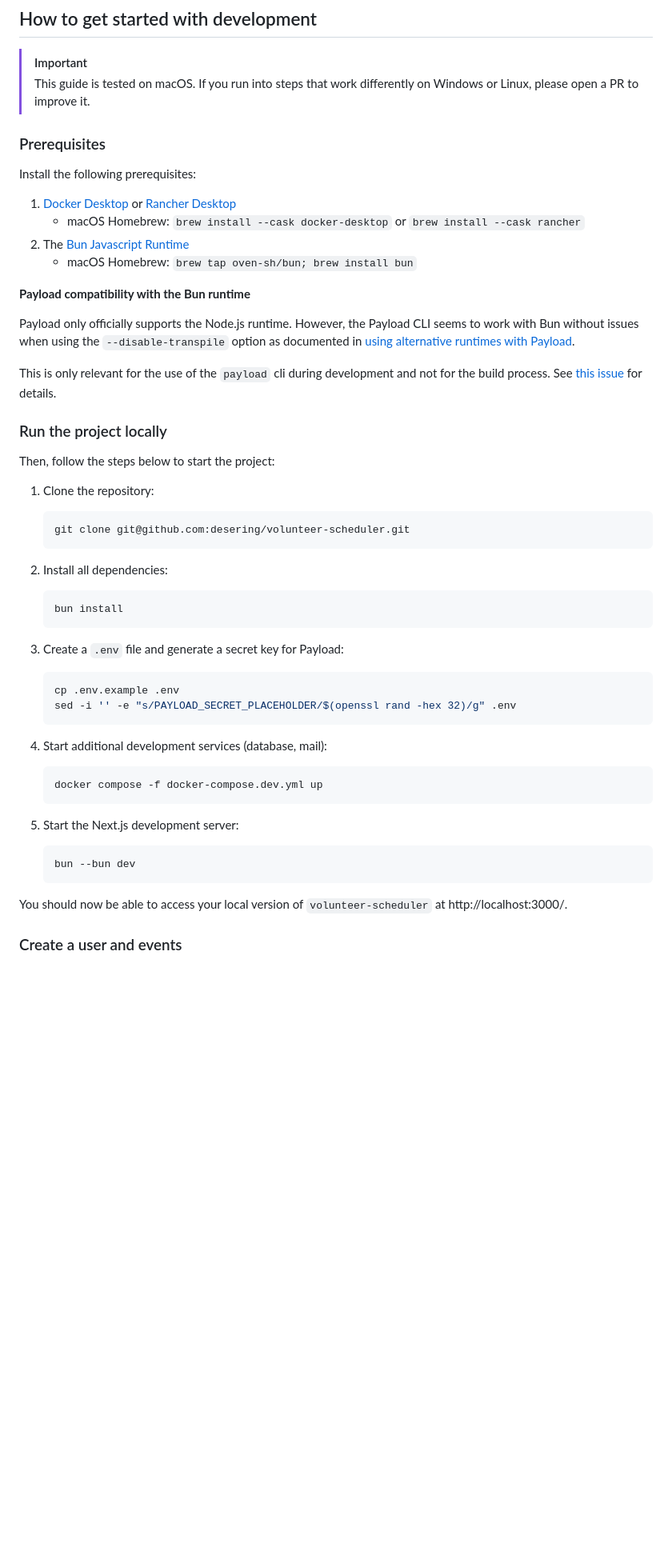
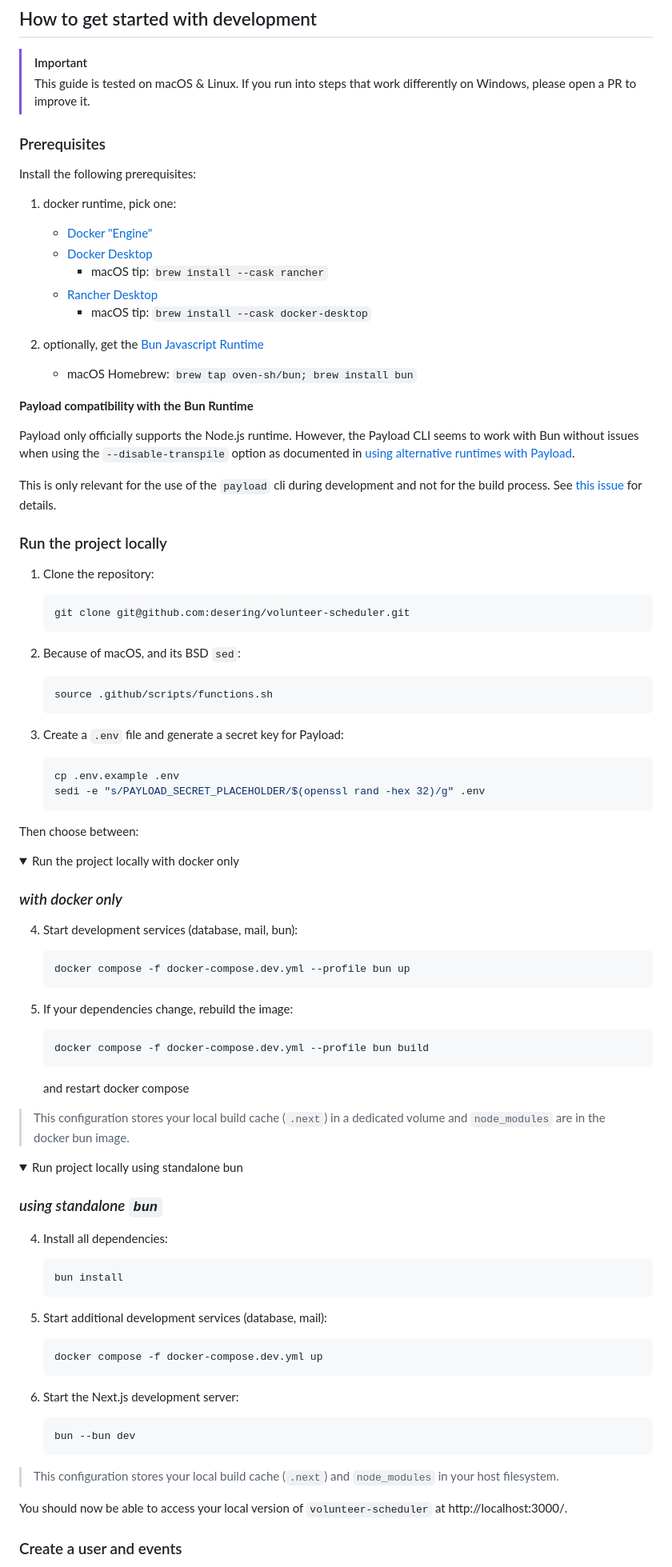
Before and after one commit to desering/volunteer-scheduler, a Markdown page: docs/README.md, the part around one of its changes. Shown at 80% size. Rendered like a GitHub page; folded sections open; blank space fills up the shorter version.

````diff
--- a/docs/README.md
+++ b/docs/README.md
@@ -23,19 +23,24 @@ and interfaces exposed by Payload.
 ## How to get started with development
 
 > [!IMPORTANT]
-> This guide is tested on macOS. If you run into steps that work differently on
-> Windows or Linux, please open a PR to improve it.
+> This guide is tested on macOS & Linux. If you run into steps that work
+> differently on Windows, please open a PR to improve it.
 
 ### Prerequisites
 
 Install the following prerequisites:
 
-1. [Docker Desktop](https://docs.docker.com/desktop/) or [Rancher Desktop](https://rancherdesktop.io/)
-   * macOS Homebrew: `brew install --cask docker-desktop` or `brew install --cask rancher`
-2. The [Bun Javascript Runtime](https://bun.com/)
+1. docker runtime, pick one:
+   * [Docker "Engine"](https://docs.docker.com/engine/)
+   * [Docker Desktop](https://docs.docker.com/desktop/)
+     * macOS tip: `brew install --cask rancher`
+   * [Rancher Desktop](https://rancherdesktop.io/)
+     * macOS tip: `brew install --cask docker-desktop`
+
+2. optionally, get the [Bun Javascript Runtime](https://bun.com/)
    * macOS Homebrew: `brew tap oven-sh/bun; brew install bun`
 
-**Payload compatibility with the Bun runtime**
+**Payload compatibility with the Bun Runtime**
 
 Payload only officially supports the Node.js runtime. However, the Payload
 CLI seems to work with Bun without issues when using the `--disable-transpile`
@@ -48,33 +53,66 @@ not for the build process. See
 
 ### Run the project locally
 
-Then, follow the steps below to start the project:
-
 1. Clone the repository:
    ```shell
    git clone git@github.com:desering/volunteer-scheduler.git
    ```
 
-2. Install all dependencies:
+2. Because of macOS, and its BSD `sed`:
    ```shell
-   bun install
+   source .github/scripts/functions.sh
    ```
 
 3. Create a `.env` file and generate a secret key for Payload:
    ```shell
    cp .env.example .env
-   sed -i '' -e "s/PAYLOAD_SECRET_PLACEHOLDER/$(openssl rand -hex 32)/g" .env
+   sedi -e "s/PAYLOAD_SECRET_PLACEHOLDER/$(openssl rand -hex 32)/g" .env
    ```
 
-4. Start additional development services (database, mail):
+Then choose between:
+
+<details>
+<summary>Run the project locally with docker only</summary>
+
+### _with docker only_
+
+4. Start development services (database, mail, bun):
+   ```shell
+   docker compose -f docker-compose.dev.yml --profile bun up
+   ```
+
+5. If your dependencies change, rebuild the image:
+   ```shell
+   docker compose -f docker-compose.dev.yml --profile bun build
+   ```
+   and restart docker compose
+
+> This configuration stores your local build cache (`.next`) in a dedicated volume and `node_modules` are in the docker bun image.
+
+</details>
+
+<details>
+<summary>Run project locally using standalone bun</summary>
+
+### _using standalone `bun`_
+
+4. Install all dependencies:
+   ```shell
+   bun install
+   ```
+
+5. Start additional development services (database, mail):
    ```shell
    docker compose -f docker-compose.dev.yml up
    ```
 
-5. Start the Next.js development server:
+6. Start the Next.js development server:
    ```shell
    bun --bun dev
    ```
+
+> This configuration stores your local build cache (`.next`) and `node_modules` in your host filesystem.
+</details>
 
 You should now be able to access your local version of `volunteer-scheduler` at
 http://localhost:3000/.
````
Also changed, not shown: other parts of docs/README.md (+3 -4 lines).
